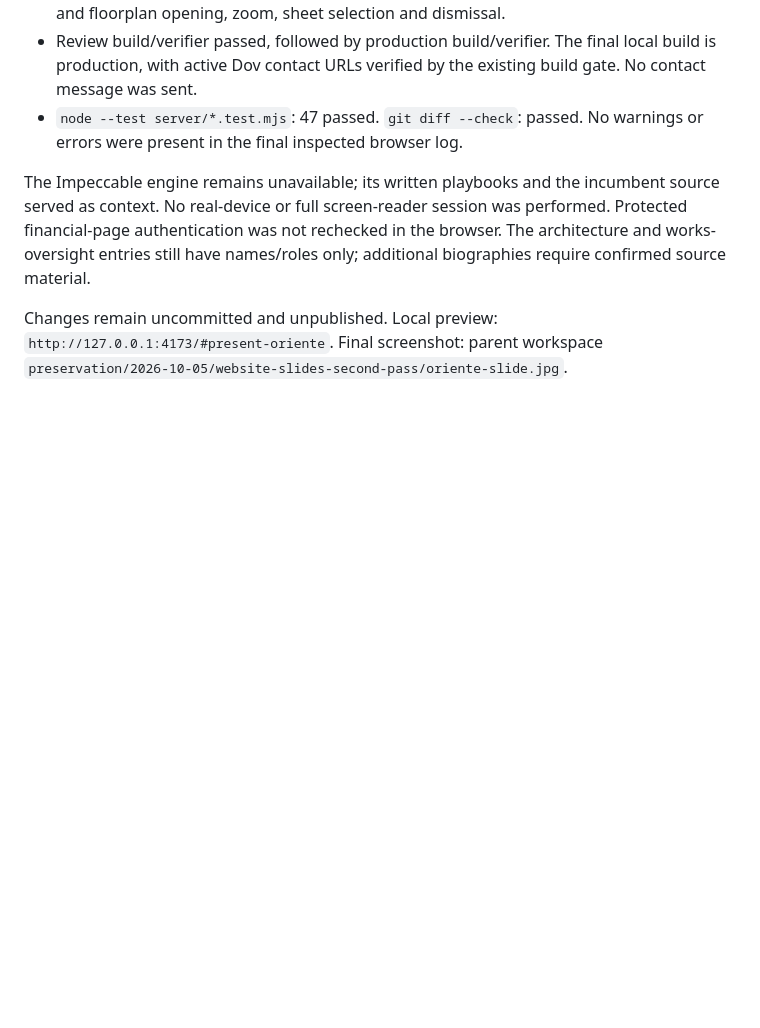
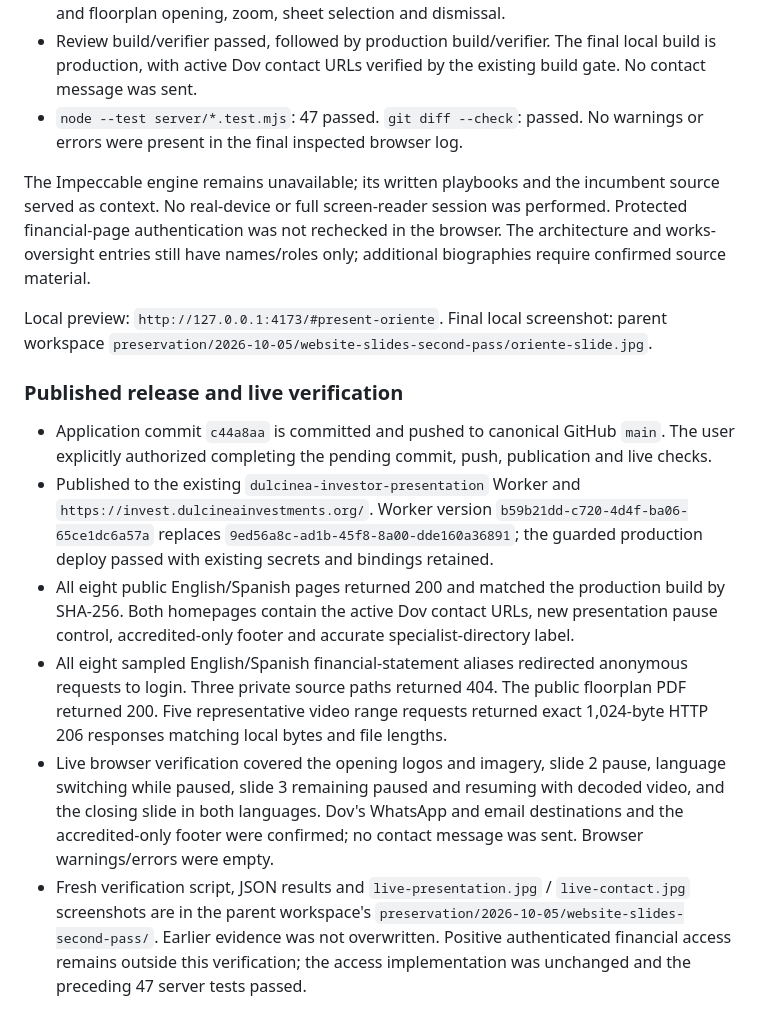
Before and after one commit to KIT-Capital/dulcinea-presentation, a Markdown page: docs/validation-2026-10-05-impeccable.md, the part around the change. GitHub-like rendering; blank space fills up the shorter version.

Commit message:
Record verified website and presentation publication

```diff
--- a/docs/validation-2026-10-05-impeccable.md
+++ b/docs/validation-2026-10-05-impeccable.md
@@ -132,4 +132,13 @@ Performed a further Impeccable refinement pass against the active source and loc
 
 The Impeccable engine remains unavailable; its written playbooks and the incumbent source served as context. No real-device or full screen-reader session was performed. Protected financial-page authentication was not rechecked in the browser. The architecture and works-oversight entries still have names/roles only; additional biographies require confirmed source material.
 
-Changes remain uncommitted and unpublished. Local preview: `http://127.0.0.1:4173/#present-oriente`. Final screenshot: parent workspace `preservation/2026-10-05/website-slides-second-pass/oriente-slide.jpg`.
+Local preview: `http://127.0.0.1:4173/#present-oriente`. Final local screenshot: parent workspace `preservation/2026-10-05/website-slides-second-pass/oriente-slide.jpg`.
+
+### Published release and live verification
+
+- Application commit `c44a8aa` is committed and pushed to canonical GitHub `main`. The user explicitly authorized completing the pending commit, push, publication and live checks.
+- Published to the existing `dulcinea-investor-presentation` Worker and `https://invest.dulcineainvestments.org/`. Worker version `b59b21dd-c720-4d4f-ba06-65ce1dc6a57a` replaces `9ed56a8c-ad1b-45f8-8a00-dde160a36891`; the guarded production deploy passed with existing secrets and bindings retained.
+- All eight public English/Spanish pages returned 200 and matched the production build by SHA-256. Both homepages contain the active Dov contact URLs, new presentation pause control, accredited-only footer and accurate specialist-directory label.
+- All eight sampled English/Spanish financial-statement aliases redirected anonymous requests to login. Three private source paths returned 404. The public floorplan PDF returned 200. Five representative video range requests returned exact 1,024-byte HTTP 206 responses matching local bytes and file lengths.
+- Live browser verification covered the opening logos and imagery, slide 2 pause, language switching while paused, slide 3 remaining paused and resuming with decoded video, and the closing slide in both languages. Dov's WhatsApp and email destinations and the accredited-only footer were confirmed; no contact message was sent. Browser warnings/errors were empty.
+- Fresh verification script, JSON results and `live-presentation.jpg` / `live-contact.jpg` screenshots are in the parent workspace's `preservation/2026-10-05/website-slides-second-pass/`. Earlier evidence was not overwritten. Positive authenticated financial access remains outside this verification; the access implementation was unchanged and the preceding 47 server tests passed.
```
Also changed, not shown: docs/HANDOFF.md (+3 -1 lines).
